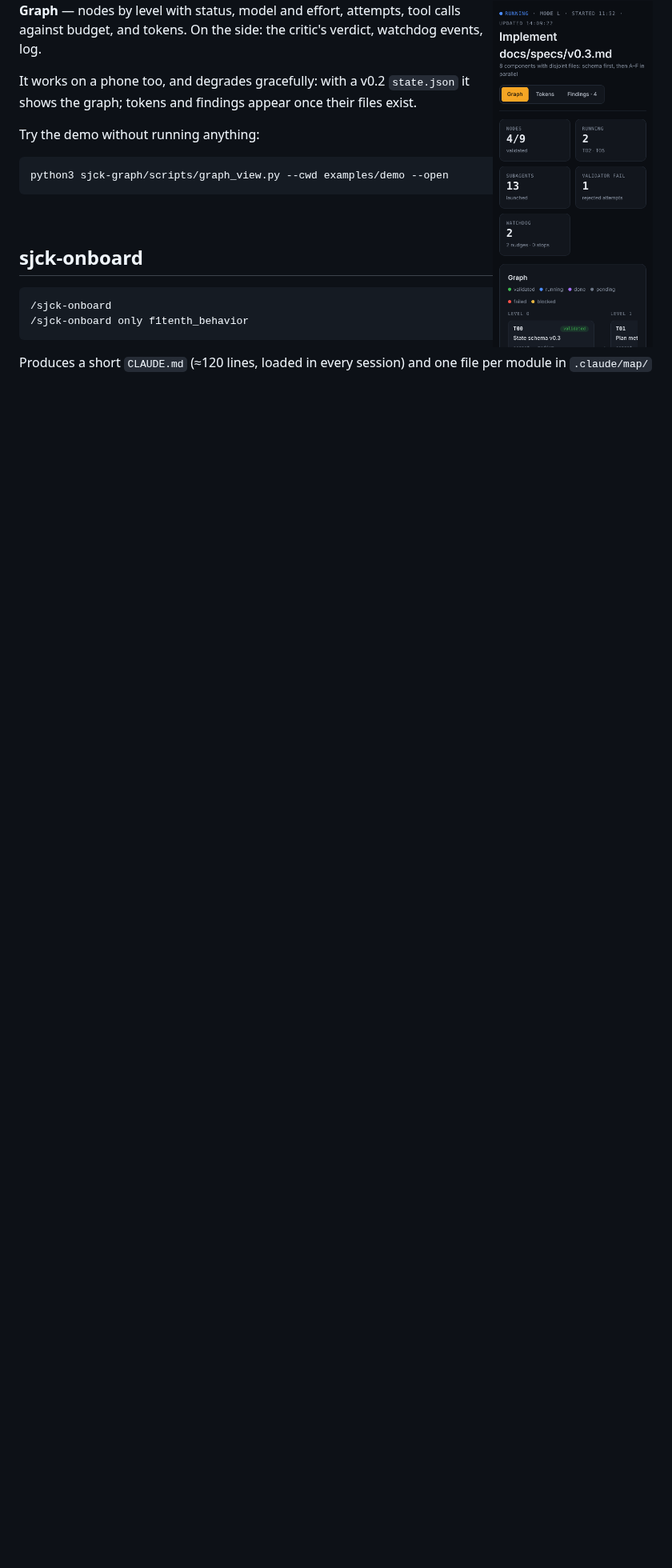
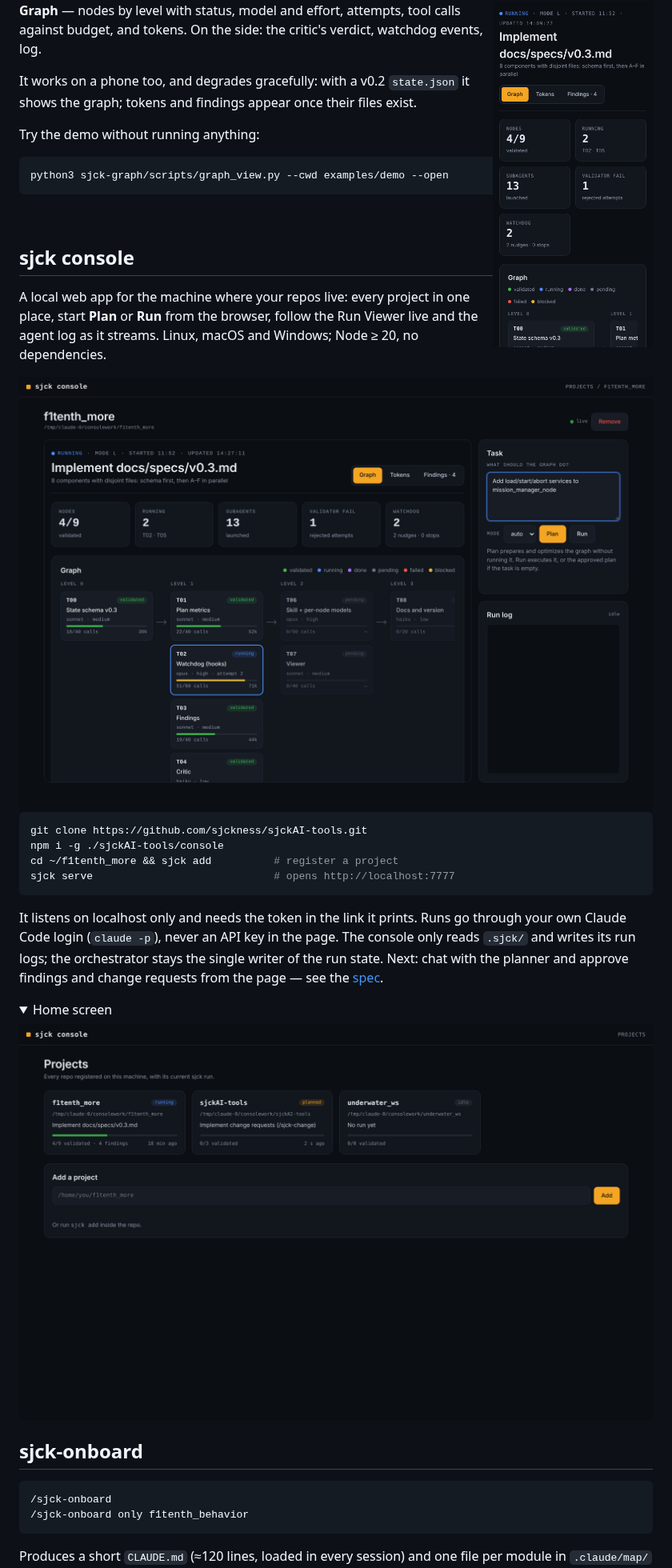
Before and after one commit to sjckness/aitools, a Markdown page: README.md, the part around one of its changes. Shown at 80% size. Drawn GitHub-style; pictures changed too: docs/img/console-home.png (added), docs/img/console-project.png (added); folded sections open; blank space fills up the shorter version.

````diff
--- a/README.md
+++ b/README.md
@@ -166,6 +166,35 @@ python3 sjck-graph/scripts/graph_view.py --cwd examples/demo --open
 
 <br clear="right">
 
+## sjck console
+
+A local web app for the machine where your repos live: every project in one
+place, start **Plan** or **Run** from the browser, follow the Run Viewer live
+and the agent log as it streams. Linux, macOS and Windows; Node ≥ 20, no
+dependencies.
+
+<img src="docs/img/console-project.png" alt="sjck console: live Run Viewer of a project next to the Task panel and the streaming run log" width="100%">
+
+```bash
+git clone https://github.com/sjckness/sjckAI-tools.git
+npm i -g ./sjckAI-tools/console
+cd ~/f1tenth_more && sjck add          # register a project
+sjck serve                             # opens http://localhost:7777
+```
+
+It listens on localhost only and needs the token in the link it prints. Runs go
+through your own Claude Code login (`claude -p`), never an API key in the page.
+The console only reads `.sjck/` and writes its run logs; the orchestrator stays
+the single writer of the run state. Next: chat with the planner and approve
+findings and change requests from the page — see the
+[spec](docs/specs/console.md).
+
+<details>
+<summary>Home screen</summary>
+
+<img src="docs/img/console-home.png" alt="sjck console home: project cards with status, progress and last update" width="100%">
+</details>
+
 ## sjck-onboard
 
 ```
````
Also changed, not shown: other parts of README.md (+2 -1 lines), CHANGELOG.md (+7 -0 lines), ROADMAP.md (+5 -0 lines), docs/specs/console.md (added, +75 -0 lines), 11 other files.
